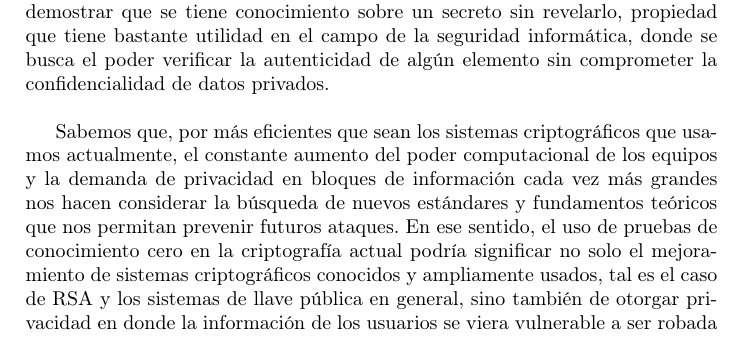
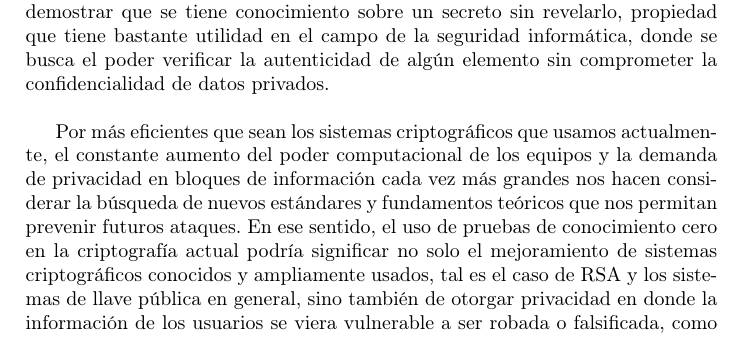
Before and after one commit to andreagonz/cripto-tareas, a LaTeX document (ensayo/Ensayo.tex): part of page 11 of 12, cut so that both start at the same text. Compiled offline with pdfLaTeX.

Commit message:
Create Ensayo.tex

```diff
--- a/ensayo/Ensayo.tex
+++ b/ensayo/Ensayo.tex
@@ -227,8 +227,8 @@ Aún no hay una fecha de lanzamiento anunciada por parte de sus desarrolladores
 \section{Conclusiones}
 Estrictamente hablando, el concepto de  pruebas de conocimiento cero difiere de las pruebas formales o demostraciones. En lugar de presentar resultados obtenidos de demostraciones hechas de antemano para sustentarse, son más parecidas al proceso humano de convencimiento y más aún, el demostrador involucra al verificador en el esfuerzo por convencerlo de una proposición declarada como verdadera, manteniendo un corte interactivo y dinámico que contrasta con la demostración tradicional pasiva y estática. Más aun, estas pruebas nos permiten demostrar que se tiene conocimiento sobre un secreto sin revelarlo, propiedad que tiene bastante utilidad en el campo de la seguridad informática, donde se busca el poder verificar la autenticidad de algún elemento sin comprometer la confidencialidad de datos privados. \\
 
-% Pablo
-Sabemos que, por más eficientes que sean los sistemas criptográficos que usamos actualmente, el constante aumento del poder computacional de los equipos y la demanda de privacidad en bloques de información cada vez más grandes nos hacen considerar la búsqueda de nuevos estándares y fundamentos teóricos que nos permitan prevenir futuros ataques.  En ese sentido, el uso de pruebas de conocimiento cero en la criptografía actual podría significar no solo el mejoramiento de sistemas criptográficos conocidos y ampliamente usados, tal es el caso de RSA y los sistemas de llave pública en general, sino también de otorgar privacidad en donde la información de los usuarios se viera vulnerable a ser robada o falsificada, como en las cadenas de bloques.
+% Pabl
+Por más eficientes que sean los sistemas criptográficos que usamos actualmente, el constante aumento del poder computacional de los equipos y la demanda de privacidad en bloques de información cada vez más grandes nos hacen considerar la búsqueda de nuevos estándares y fundamentos teóricos que nos permitan prevenir futuros ataques.  En ese sentido, el uso de pruebas de conocimiento cero en la criptografía actual podría significar no solo el mejoramiento de sistemas criptográficos conocidos y ampliamente usados, tal es el caso de RSA y los sistemas de llave pública en general, sino también de otorgar privacidad en donde la información de los usuarios se viera vulnerable a ser robada o falsificada, como en las cadenas de bloques.
 % ya no se me ocurre nada sry
 %%%
 \begin{thebibliography}{99}
```
